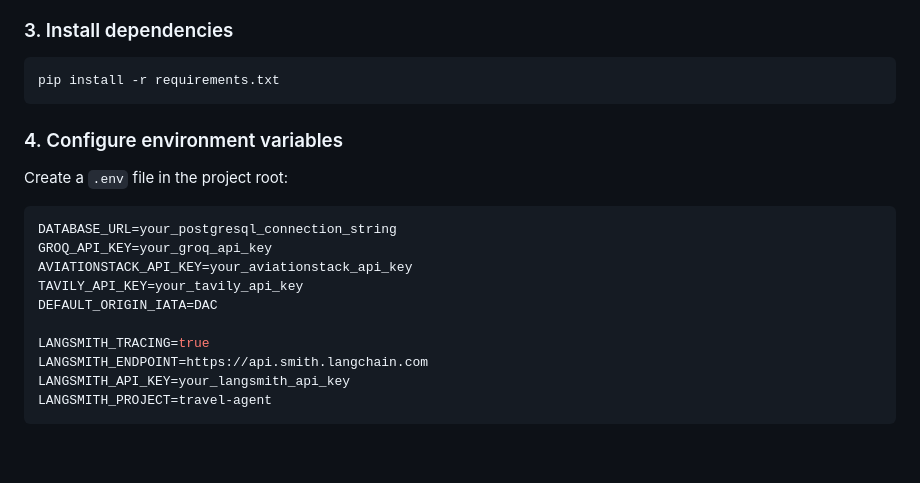
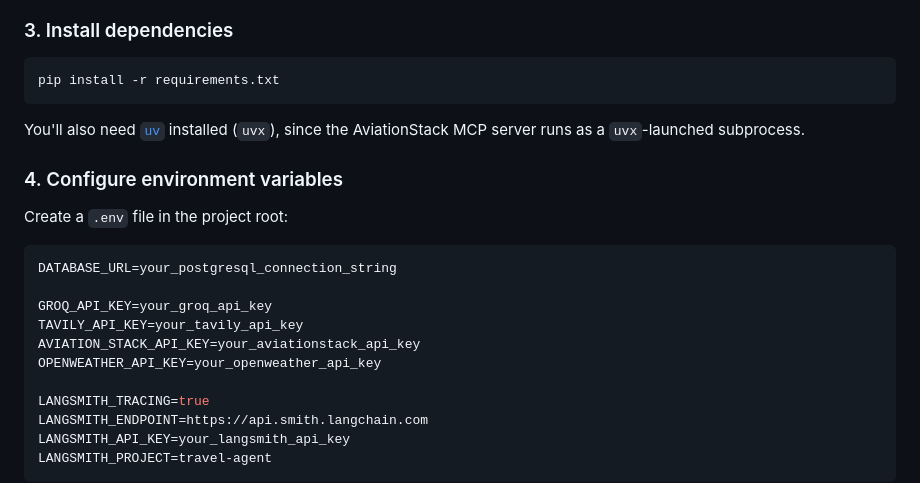
Before and after one commit to omkar834-droidk/Multi-Agent-AI-Travel-Planner, a Markdown page: README.md, the part around one of its changes. Drawn GitHub-style; blank space fills up the shorter version.

````diff
--- a/README.md
+++ b/README.md
@@ -177,15 +202,18 @@ source venv/bin/activate      # Windows: venv\Scripts\activate
 pip install -r requirements.txt
 ```
 
+You'll also need [`uv`](https://docs.astral.sh/uv/) installed (`uvx`), since the AviationStack MCP server runs as a `uvx`-launched subprocess.
+
 ### 4. Configure environment variables
 Create a `.env` file in the project root:
 
 ```env
 DATABASE_URL=your_postgresql_connection_string
+
 GROQ_API_KEY=your_groq_api_key
-AVIATIONSTACK_API_KEY=your_aviationstack_api_key
 TAVILY_API_KEY=your_tavily_api_key
-DEFAULT_ORIGIN_IATA=DAC
+AVIATION_STACK_API_KEY=your_aviationstack_api_key
+OPENWEATHER_API_KEY=your_openweather_api_key
 
 LANGSMITH_TRACING=true
 LANGSMITH_ENDPOINT=https://api.smith.langchain.com
````
Also changed, not shown: other parts of README.md (+88 -73 lines).
